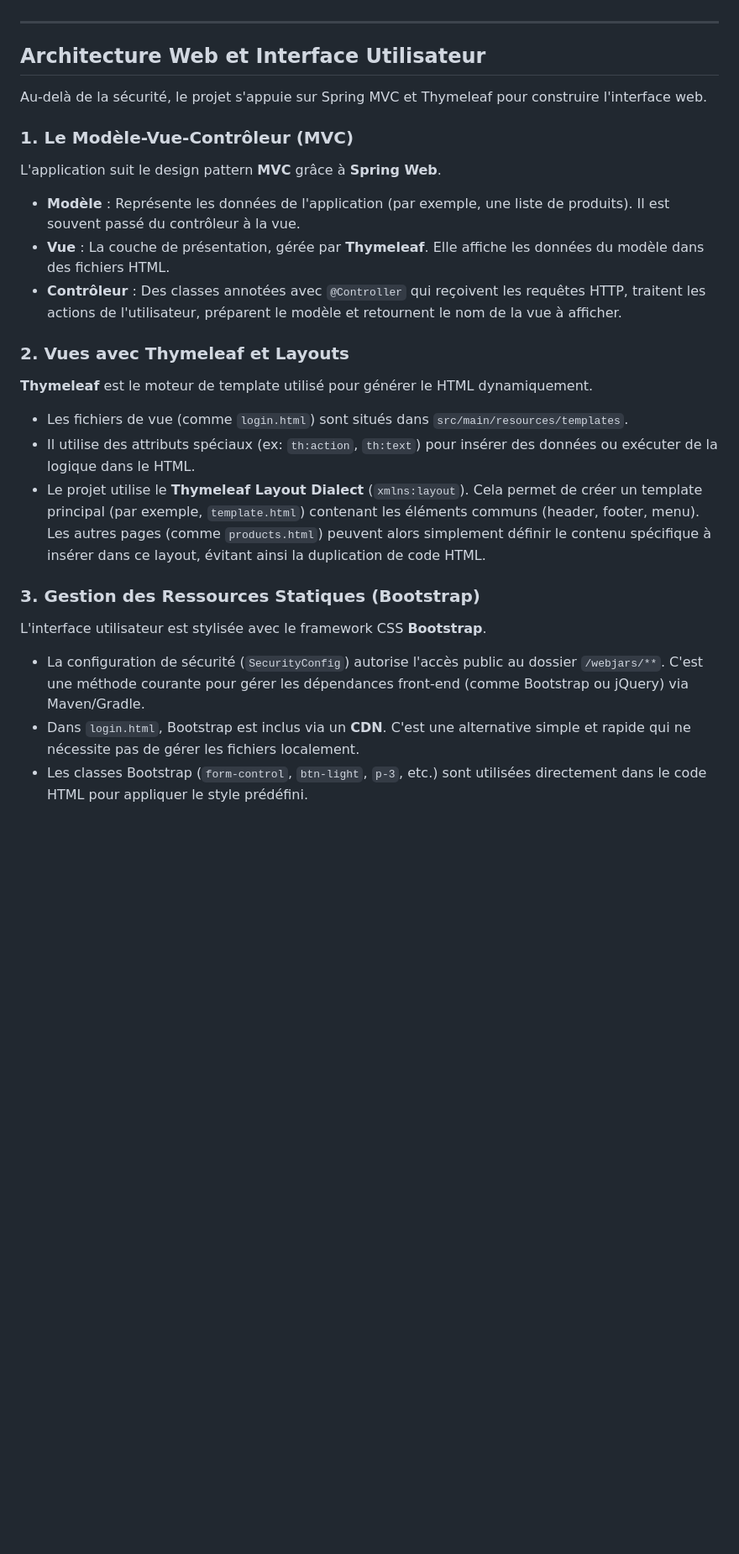
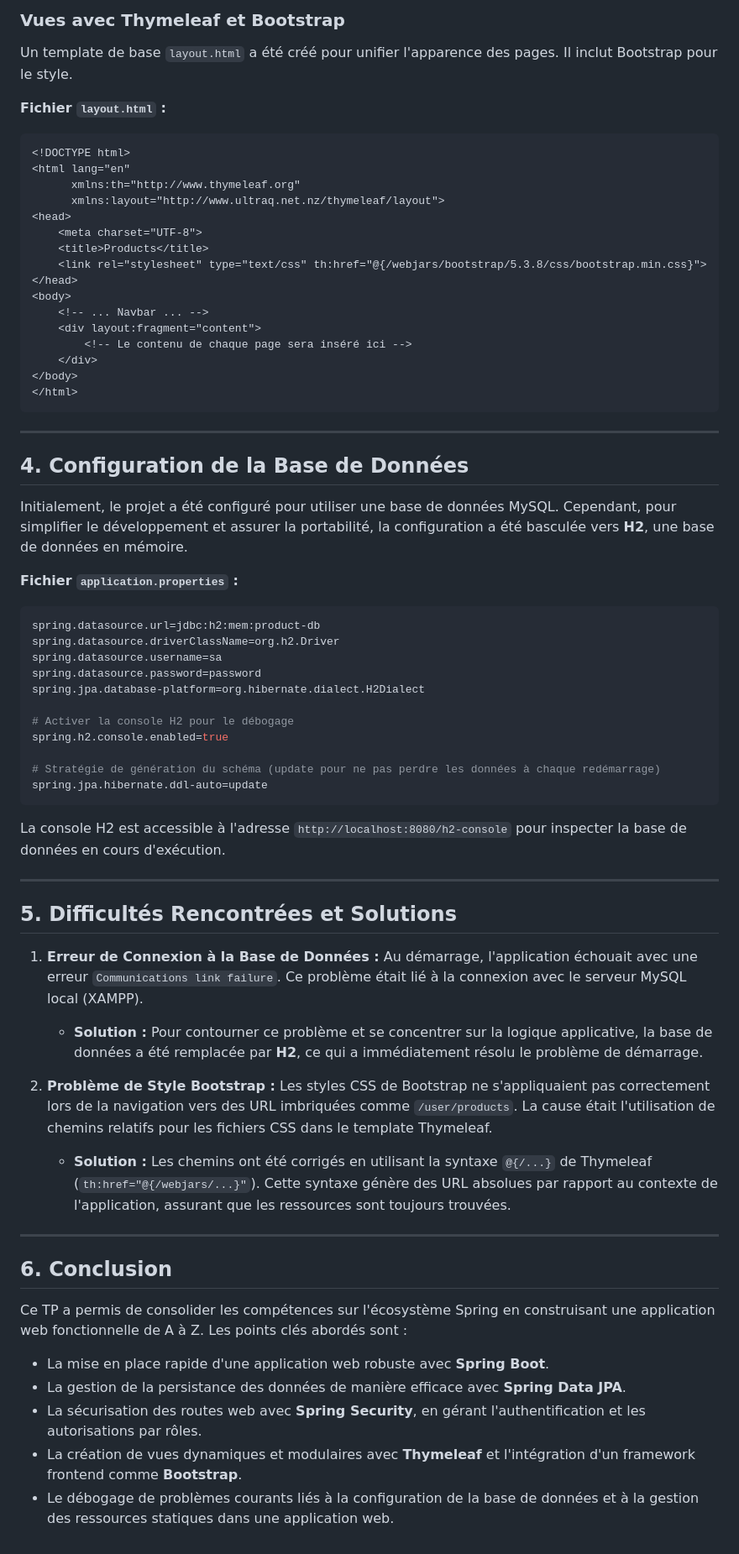
Before and after one commit to yss-ef/spring-boot-portfolio, a Markdown page: 04-web-mvc/mvc-security-jpa-lab/README.md, the part around one of its changes. Shown at 84% size. Drawn GitHub-style; blank space fills up the shorter version.

````diff
--- a/04-web-mvc/mvc-security-jpa-lab/README.md
+++ b/04-web-mvc/mvc-security-jpa-lab/README.md
@@ -126,27 +147,67 @@ La configuration est une chaîne d'appels fluides :
+### Vues avec Thymeleaf et Bootstrap
+
+Un template de base `layout.html` a été créé pour unifier l'apparence des pages. Il inclut Bootstrap pour le style.
+
+**Fichier `layout.html` :**
+```html
+<!DOCTYPE html>
+<html lang="en"
+      xmlns:th="http://www.thymeleaf.org"
+      xmlns:layout="http://www.ultraq.net.nz/thymeleaf/layout">
+<head>
+    <meta charset="UTF-8">
+    <title>Products</title>
+    <link rel="stylesheet" type="text/css" th:href="@{/webjars/bootstrap/5.3.8/css/bootstrap.min.css}">
+</head>
+<body>
+    <!-- ... Navbar ... -->
+    <div layout:fragment="content">
+        <!-- Le contenu de chaque page sera inséré ici -->
+    </div>
+</body>
+</html>
+```
 
 ---
 
-## Architecture Web et Interface Utilisateur
+## 4. Configuration de la Base de Données
 
-Au-delà de la sécurité, le projet s'appuie sur Spring MVC et Thymeleaf pour construire l'interface web.
+Initialement, le projet a été configuré pour utiliser une base de données MySQL. Cependant, pour simplifier le développement et assurer la portabilité, la configuration a été basculée vers **H2**, une base de données en mémoire.
 
-### 1. Le Modèle-Vue-Contrôleur (MVC)
+**Fichier `application.properties` :**
+```properties
+spring.datasource.url=jdbc:h2:mem:product-db
+spring.datasource.driverClassName=org.h2.Driver
+spring.datasource.username=sa
+spring.datasource.password=password
+spring.jpa.database-platform=org.hibernate.dialect.H2Dialect
 
-L'application suit le design pattern **MVC** grâce à **Spring Web**.
-*   **Modèle** : Représente les données de l'application (par exemple, une liste de produits). Il est souvent passé du contrôleur à la vue.
-*   **Vue** : La couche de présentation, gérée par **Thymeleaf**. Elle affiche les données du modèle dans des fichiers HTML.
-*   **Contrôleur** : Des classes annotées avec `@Controller` qui reçoivent les requêtes HTTP, traitent les actions de l'utilisateur, préparent le modèle et retournent le nom de la vue à afficher.
+# Activer la console H2 pour le débogage
+spring.h2.console.enabled=true
 
-### 2. Vues avec Thymeleaf et Layouts
+# Stratégie de génération du schéma (update pour ne pas perdre les données à chaque redémarrage)
+spring.jpa.hibernate.ddl-auto=update
+```
+La console H2 est accessible à l'adresse `http://localhost:8080/h2-console` pour inspecter la base de données en cours d'exécution.
 
-**Thymeleaf** est le moteur de template utilisé pour générer le HTML dynamiquement.
-*   Les fichiers de vue (comme `login.html`) sont situés dans `src/main/resources/templates`.
-*   Il utilise des attributs spéciaux (ex: `th:action`, `th:text`) pour insérer des données ou exécuter de la logique dans le HTML.
-*   Le projet utilise le **Thymeleaf Layout Dialect** (`xmlns:layout`). Cela permet de créer un template principal (par exemple, `template.html`) contenant les éléments communs (header, footer, menu). Les autres pages (comme `products.html`) peuvent alors simplement définir le contenu spécifique à insérer dans ce layout, évitant ainsi la duplication de code HTML.
+---
 
-### 3. Gestion des Ressources Statiques (Bootstrap)
+## 5. Difficultés Rencontrées et Solutions
 
-L'interface utilisateur est stylisée avec le framework CSS **Bootstrap**.
-*   La configuration de sécurité (`SecurityConfig`) autorise l'accès public au dossier `/webjars/**`. C'est une méthode courante pour gérer les dépendances front-end (comme Bootstrap ou jQuery) via Maven/Gradle.
-*   Dans `login.html`, Bootstrap est inclus via un **CDN**. C'est une alternative simple et rapide qui ne nécessite pas de gérer les fichiers localement.
-*   Les classes Bootstrap (`form-control`, `btn-light`, `p-3`, etc.) sont utilisées directement dans le code HTML pour appliquer le style prédéfini.
+1.  **Erreur de Connexion à la Base de Données :** Au démarrage, l'application échouait avec une erreur `Communications link failure`. Ce problème était lié à la connexion avec le serveur MySQL local (XAMPP).
+    *   **Solution :** Pour contourner ce problème et se concentrer sur la logique applicative, la base de données a été remplacée par **H2**, ce qui a immédiatement résolu le problème de démarrage.
+
+2.  **Problème de Style Bootstrap :** Les styles CSS de Bootstrap ne s'appliquaient pas correctement lors de la navigation vers des URL imbriquées comme `/user/products`. La cause était l'utilisation de chemins relatifs pour les fichiers CSS dans le template Thymeleaf.
+    *   **Solution :** Les chemins ont été corrigés en utilisant la syntaxe `@{/...}` de Thymeleaf (`th:href="@{/webjars/...}"`). Cette syntaxe génère des URL absolues par rapport au contexte de l'application, assurant que les ressources sont toujours trouvées.
+
+---
+
+## 6. Conclusion
+
+Ce TP a permis de consolider les compétences sur l'écosystème Spring en construisant une application web fonctionnelle de A à Z. Les points clés abordés sont :
+
+*   La mise en place rapide d'une application web robuste avec **Spring Boot**.
+*   La gestion de la persistance des données de manière efficace avec **Spring Data JPA**.
+*   La sécurisation des routes web avec **Spring Security**, en gérant l'authentification et les autorisations par rôles.
+*   La création de vues dynamiques et modulaires avec **Thymeleaf** et l'intégration d'un framework frontend comme **Bootstrap**.
+*   Le débogage de problèmes courants liés à la configuration de la base de données et à la gestion des ressources statiques dans une application web.
````
Also changed, not shown: other parts of 04-web-mvc/mvc-security-jpa-lab/README.md (+120 -99 lines).
